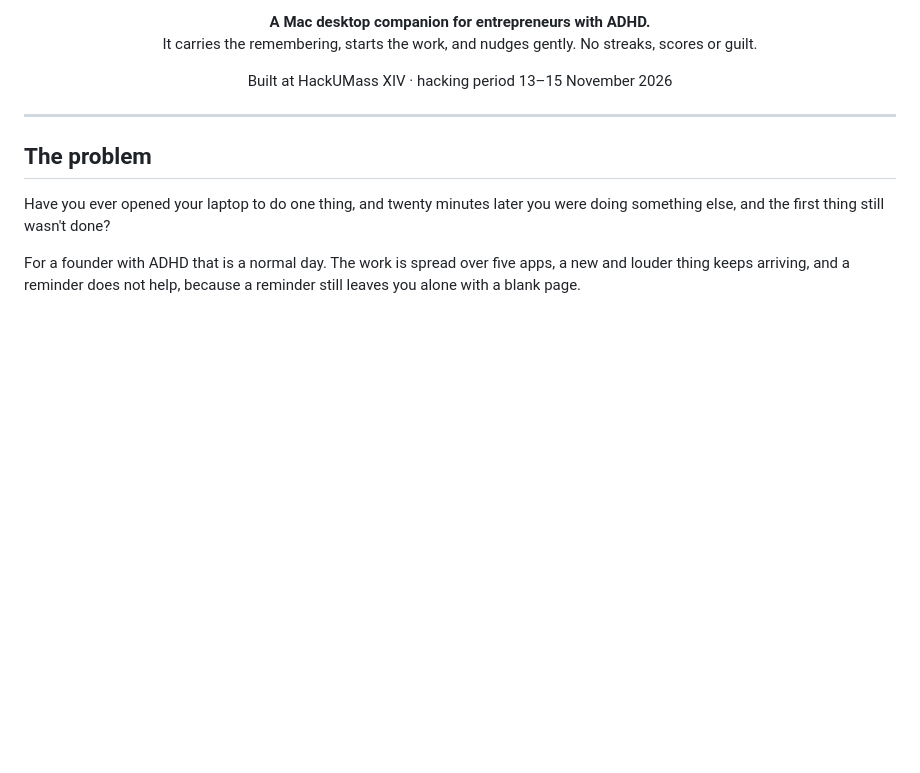
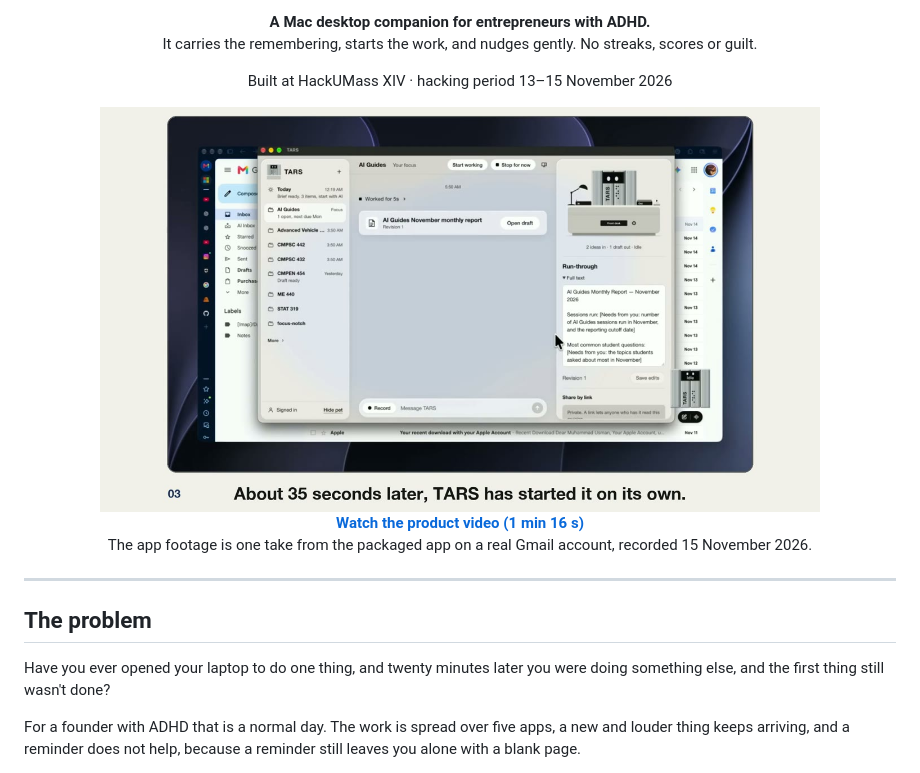
Before and after one commit to usmannsiddiqui/TARS, a Markdown page: README.md, the part around the change. Drawn GitHub-style; pictures changed too: docs/media/tars-product-video-poster.jpg (added); blank space fills up the shorter version.

Commit message:
docs: add the product video to the README

```diff
--- a/README.md
+++ b/README.md
@@ -10,6 +10,12 @@
 </p>
 
 <p align="center">Built at HackUMass XIV · hacking period 13–15 November 2026</p>
+
+<p align="center">
+  <a href="docs/media/tars-product-video.mp4"><img src="docs/media/tars-product-video-poster.jpg" alt="A frame from the product video: the TARS app with a report it started on its own, captioned 'About 35 seconds later, TARS has started it on its own.'" width="720"></a><br>
+  <b><a href="docs/media/tars-product-video.mp4">Watch the product video (1 min 16 s)</a></b><br>
+  The app footage is one take from the packaged app on a real Gmail account, recorded 15 November 2026.
+</p>
 
 ---
 
```
Also changed, not shown: 1 other file.
